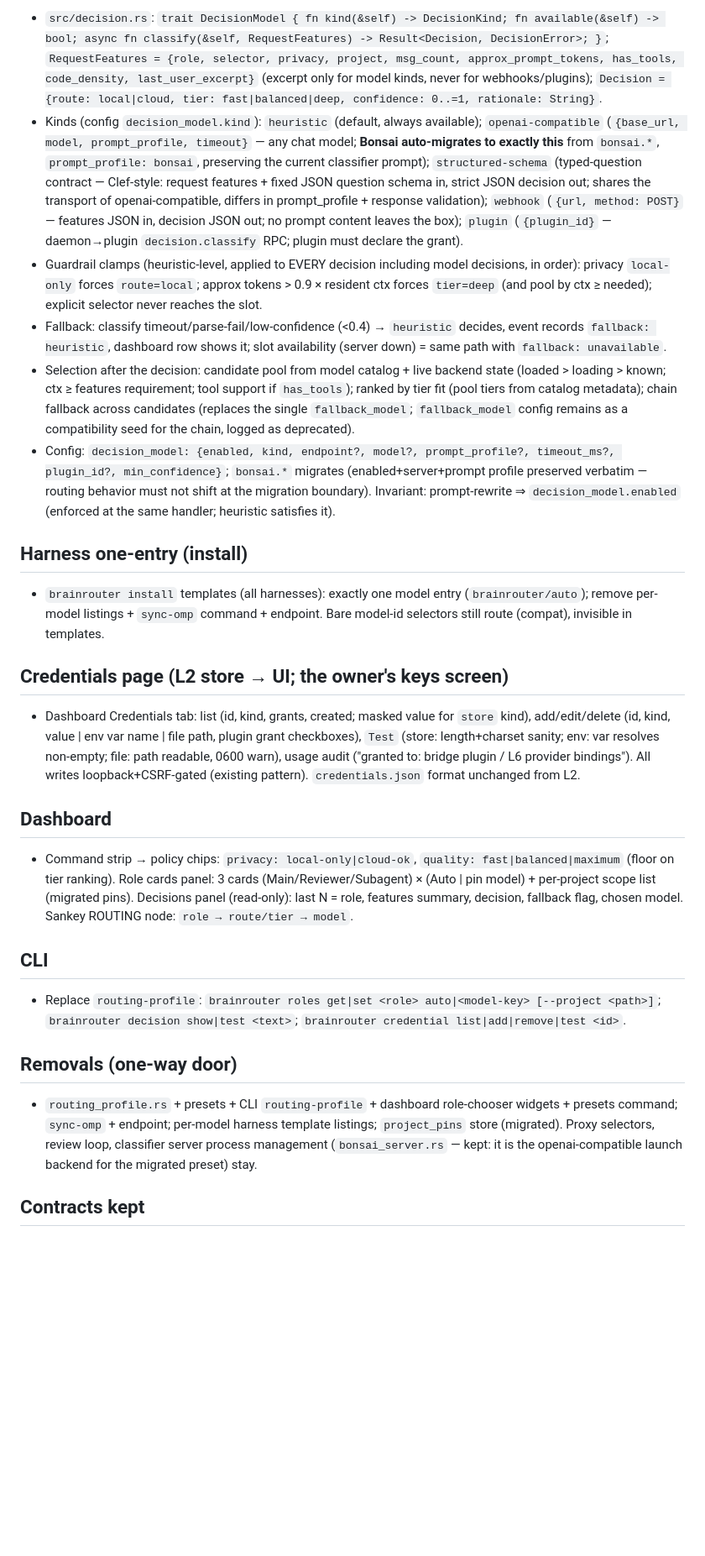
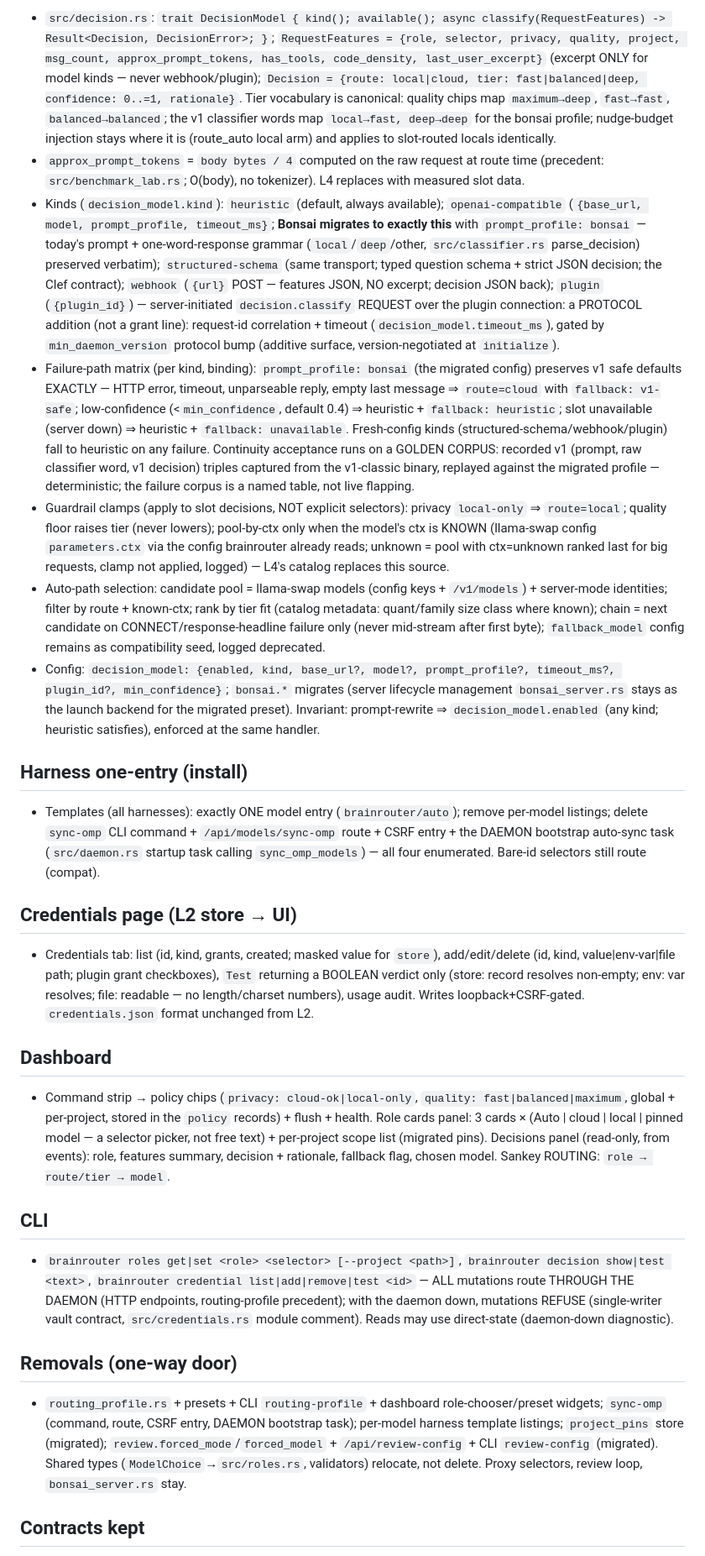
Before and after one commit to ajaxdude/brainrouter, a Markdown page: docs/design/v2-streamlining.L3.md, the part around one of its changes. Shown at 84% size. Rendered like a GitHub page; blank space fills up the shorter version.

```diff
--- a/docs/design/v2-streamlining.L3.md
+++ b/docs/design/v2-streamlining.L3.md
@@ -14,30 +17,31 @@ Goal (R4): a harness is configured ONCE to brainrouter; the app owns the model d
 
-- `src/decision.rs`: `trait DecisionModel { fn kind(&self) -> DecisionKind; fn available(&self) -> bool; async fn classify(&self, RequestFeatures) -> Result<Decision, DecisionError>; }`; `RequestFeatures = {role, selector, privacy, project, msg_count, approx_prompt_tokens, has_tools, code_density, last_user_excerpt}` (excerpt only for model kinds, never for webhooks/plugins); `Decision = {route: local|cloud, tier: fast|balanced|deep, confidence: 0..=1, rationale: String}`.
-- Kinds (config `decision_model.kind`): `heuristic` (default, always available); `openai-compatible` (`{base_url, model, prompt_profile, timeout}` — any chat model; **Bonsai auto-migrates to exactly this** from `bonsai.*`, `prompt_profile: bonsai`, preserving the current classifier prompt); `structured-schema` (typed-question contract — Clef-style: request features + fixed JSON question schema in, strict JSON decision out; shares the transport of openai-compatible, differs in prompt_profile + response validation); `webhook` (`{url, method: POST}` — features JSON in, decision JSON out; no prompt content leaves the box); `plugin` (`{plugin_id}` — daemon→plugin `decision.classify` RPC; plugin must declare the grant).
-- Guardrail clamps (heuristic-level, applied to EVERY decision including model decisions, in order): privacy `local-only` forces `route=local`; approx tokens > 0.9 × resident ctx forces `tier=deep` (and pool by ctx ≥ needed); explicit selector never reaches the slot.
-- Fallback: classify timeout/parse-fail/low-confidence (<0.4) → `heuristic` decides, event records `fallback: heuristic`, dashboard row shows it; slot availability (server down) = same path with `fallback: unavailable`.
-- Selection after the decision: candidate pool from model catalog + live backend state (loaded > loading > known; ctx ≥ features requirement; tool support if `has_tools`); ranked by tier fit (pool tiers from catalog metadata); chain fallback across candidates (replaces the single `fallback_model`; `fallback_model` config remains as a compatibility seed for the chain, logged as deprecated).
-- Config: `decision_model: {enabled, kind, endpoint?, model?, prompt_profile?, timeout_ms?, plugin_id?, min_confidence}`; `bonsai.*` migrates (enabled+server+prompt profile preserved verbatim — routing behavior must not shift at the migration boundary). Invariant: prompt-rewrite ⇒ `decision_model.enabled` (enforced at the same handler; heuristic satisfies it).
+- `src/decision.rs`: `trait DecisionModel { kind(); available(); async classify(RequestFeatures) -> Result<Decision, DecisionError>; }`; `RequestFeatures = {role, selector, privacy, quality, project, msg_count, approx_prompt_tokens, has_tools, code_density, last_user_excerpt}` (excerpt ONLY for model kinds — never webhook/plugin); `Decision = {route: local|cloud, tier: fast|balanced|deep, confidence: 0..=1, rationale}`. Tier vocabulary is canonical: quality chips map `maximum→deep`, `fast→fast`, `balanced→balanced`; the v1 classifier words map `local→fast, deep→deep` for the bonsai profile; nudge-budget injection stays where it is (route_auto local arm) and applies to slot-routed locals identically.
+- `approx_prompt_tokens` = `body bytes / 4` computed on the raw request at route time (precedent: `src/benchmark_lab.rs`; O(body), no tokenizer). L4 replaces with measured slot data.
+- Kinds (`decision_model.kind`): `heuristic` (default, always available); `openai-compatible` (`{base_url, model, prompt_profile, timeout_ms}`; **Bonsai migrates to exactly this** with `prompt_profile: bonsai` — today's prompt + one-word-response grammar (`local`/`deep`/other, `src/classifier.rs` parse_decision) preserved verbatim); `structured-schema` (same transport; typed question schema + strict JSON decision; the Clef contract); `webhook` (`{url}` POST — features JSON, NO excerpt; decision JSON back); `plugin` (`{plugin_id}`) — server-initiated `decision.classify` REQUEST over the plugin connection: a PROTOCOL addition (not a grant line): request-id correlation + timeout (`decision_model.timeout_ms`), gated by `min_daemon_version` protocol bump (additive surface, version-negotiated at `initialize`).
+- Failure-path matrix (per kind, binding): `prompt_profile: bonsai` (the migrated config) preserves v1 safe defaults EXACTLY — HTTP error, timeout, unparseable reply, empty last message ⇒ `route=cloud` with `fallback: v1-safe`; low-confidence (<`min_confidence`, default 0.4) ⇒ heuristic + `fallback: heuristic`; slot unavailable (server down) ⇒ heuristic + `fallback: unavailable`. Fresh-config kinds (structured-schema/webhook/plugin) fall to heuristic on any failure. Continuity acceptance runs on a GOLDEN CORPUS: recorded v1 (prompt, raw classifier word, v1 decision) triples captured from the v1-classic binary, replayed against the migrated profile — deterministic; the failure corpus is a named table, not live flapping.
+- Guardrail clamps (apply to slot decisions, NOT explicit selectors): privacy `local-only` ⇒ `route=local`; quality floor raises tier (never lowers); pool-by-ctx only when the model's ctx is KNOWN (llama-swap config `parameters.ctx` via the config brainrouter already reads; unknown = pool with ctx=unknown ranked last for big requests, clamp not applied, logged) — L4's catalog replaces this source.
+- Auto-path selection: candidate pool = llama-swap models (config keys + `/v1/models`) + server-mode identities; filter by route + known-ctx; rank by tier fit (catalog metadata: quant/family size class where known); chain = next candidate on CONNECT/response-headline failure only (never mid-stream after first byte); `fallback_model` config remains as compatibility seed, logged deprecated.
+- Config: `decision_model: {enabled, kind, base_url?, model?, prompt_profile?, timeout_ms?, plugin_id?, min_confidence}`; `bonsai.*` migrates (server lifecycle management `bonsai_server.rs` stays as the launch backend for the migrated preset). Invariant: prompt-rewrite ⇒ `decision_model.enabled` (any kind; heuristic satisfies), enforced at the same handler.
 
 ## Harness one-entry (install)
 
-- `brainrouter install` templates (all harnesses): exactly one model entry (`brainrouter/auto`); remove per-model listings + `sync-omp` command + endpoint. Bare model-id selectors still route (compat), invisible in templates.
+- Templates (all harnesses): exactly ONE model entry (`brainrouter/auto`); remove per-model listings; delete `sync-omp` CLI command + `/api/models/sync-omp` route + CSRF entry + the DAEMON bootstrap auto-sync task (`src/daemon.rs` startup task calling `sync_omp_models`) — all four enumerated. Bare-id selectors still route (compat).
 
-## Credentials page (L2 store → UI; the owner's keys screen)
+## Credentials page (L2 store → UI)
 
-- Dashboard Credentials tab: list (id, kind, grants, created; masked value for `store` kind), add/edit/delete (id, kind, value | env var name | file path, plugin grant checkboxes), `Test` (store: length+charset sanity; env: var resolves non-empty; file: path readable, 0600 warn), usage audit ("granted to: bridge plugin / L6 provider bindings"). All writes loopback+CSRF-gated (existing pattern). `credentials.json` format unchanged from L2.
+- Credentials tab: list (id, kind, grants, created; masked value for `store`), add/edit/delete (id, kind, value|env-var|file path; plugin grant checkboxes), `Test` returning a BOOLEAN verdict only (store: record resolves non-empty; env: var resolves; file: readable — no length/charset numbers), usage audit. Writes loopback+CSRF-gated. `credentials.json` format unchanged from L2.
 
 ## Dashboard
 
-- Command strip → policy chips: `privacy: local-only|cloud-ok`, `quality: fast|balanced|maximum` (floor on tier ranking). Role cards panel: 3 cards (Main/Reviewer/Subagent) × (Auto | pin model) + per-project scope list (migrated pins). Decisions panel (read-only): last N = role, features summary, decision, fallback flag, chosen model. Sankey ROUTING node: `role → route/tier → model`.
+- Command strip → policy chips (`privacy: cloud-ok|local-only`, `quality: fast|balanced|maximum`, global + per-project, stored in the `policy` records) + flush + health. Role cards panel: 3 cards × (Auto | cloud | local | pinned model — a selector picker, not free text) + per-project scope list (migrated pins). Decisions panel (read-only, from events): role, features summary, decision + rationale, fallback flag, chosen model. Sankey ROUTING: `role → route/tier → model`.
 
 ## CLI
 
-- Replace `routing-profile`: `brainrouter roles get|set <role> auto|<model-key> [--project <path>]`; `brainrouter decision show|test <text>`; `brainrouter credential list|add|remove|test <id>`.
+- `brainrouter roles get|set <role> <selector> [--project <path>]`, `brainrouter decision show|test <text>`, `brainrouter credential list|add|remove|test <id>` — ALL mutations route THROUGH THE DAEMON (HTTP endpoints, routing-profile precedent); with the daemon down, mutations REFUSE (single-writer vault contract, `src/credentials.rs` module comment). Reads may use direct-state (daemon-down diagnostic).
 
 ## Removals (one-way door)
 
-- `routing_profile.rs` + presets + CLI `routing-profile` + dashboard role-chooser widgets + presets command; `sync-omp` + endpoint; per-model harness template listings; `project_pins` store (migrated). Proxy selectors, review loop, classifier server process management (`bonsai_server.rs` — kept: it is the openai-compatible launch backend for the migrated preset) stay.
+- `routing_profile.rs` + presets + CLI `routing-profile` + dashboard role-chooser/preset widgets; `sync-omp` (command, route, CSRF entry, DAEMON bootstrap task); per-model harness template listings; `project_pins` store (migrated); `review.forced_mode`/`forced_model` + `/api/review-config` + CLI `review-config` (migrated). Shared types (`ModelChoice`→`src/roles.rs`, validators) relocate, not delete. Proxy selectors, review loop, `bonsai_server.rs` stay.
 
 ## Contracts kept
 
```
Also changed, not shown: other parts of docs/design/v2-streamlining.L3.md (+12 -11 lines), docs/design/v2-streamlining.history.md (+1 -0 lines).
